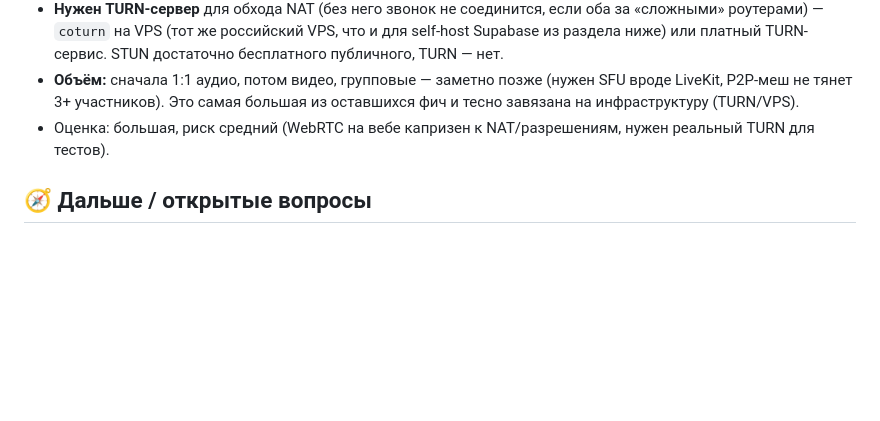
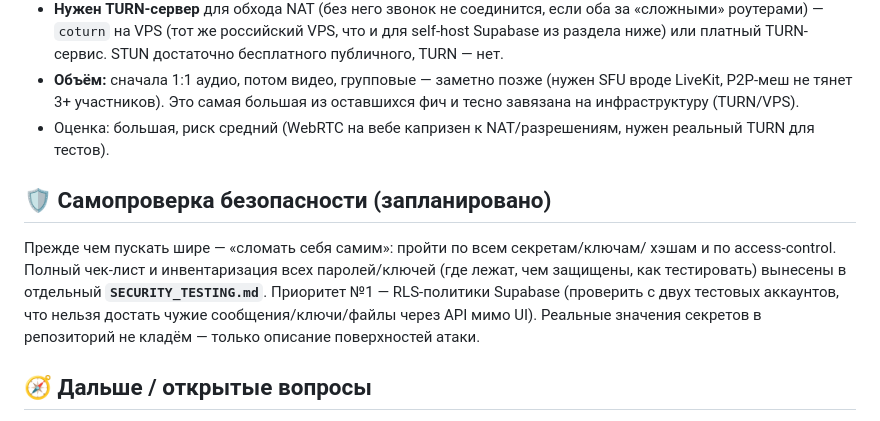
Before and after one commit to GenioFalco/albine-messenger, a Markdown page: ROADMAP.md, the part around the change. Drawn GitHub-style; blank space fills up the shorter version.

```diff
--- a/ROADMAP.md
+++ b/ROADMAP.md
@@ -145,6 +145,16 @@
 - **Объём:** сначала 1:1 аудио, потом видео, групповые — заметно позже (нужен SFU вроде LiveKit, P2P-меш не тянет 3+ участников). Это самая большая из оставшихся фич и тесно завязана на инфраструктуру (TURN/VPS).
 - Оценка: большая, риск средний (WebRTC на вебе капризен к NAT/разрешениям, нужен реальный TURN для тестов).
 
+## 🛡 Самопроверка безопасности (запланировано)
+
+Прежде чем пускать шире — «сломать себя самим»: пройти по всем секретам/ключам/
+хэшам и по access-control. Полный чек-лист и инвентаризация всех паролей/ключей
+(где лежат, чем защищены, как тестировать) вынесены в отдельный
+**`SECURITY_TESTING.md`**. Приоритет №1 — RLS-политики Supabase (проверить с
+двух тестовых аккаунтов, что нельзя достать чужие сообщения/ключи/файлы через
+API мимо UI). Реальные значения секретов в репозиторий не кладём — только
+описание поверхностей атаки.
+
 ## 🧭 Дальше / открытые вопросы
 
 - **Доступ из России**: Supabase Cloud (AWS/Cloudflare) подпадает под блокировки → нужен self-host Supabase на российском VPS. Код и схема к этому готовы (меняется только URL).
```
Also changed, not shown: SECURITY_TESTING.md (added, +76 -0 lines).
